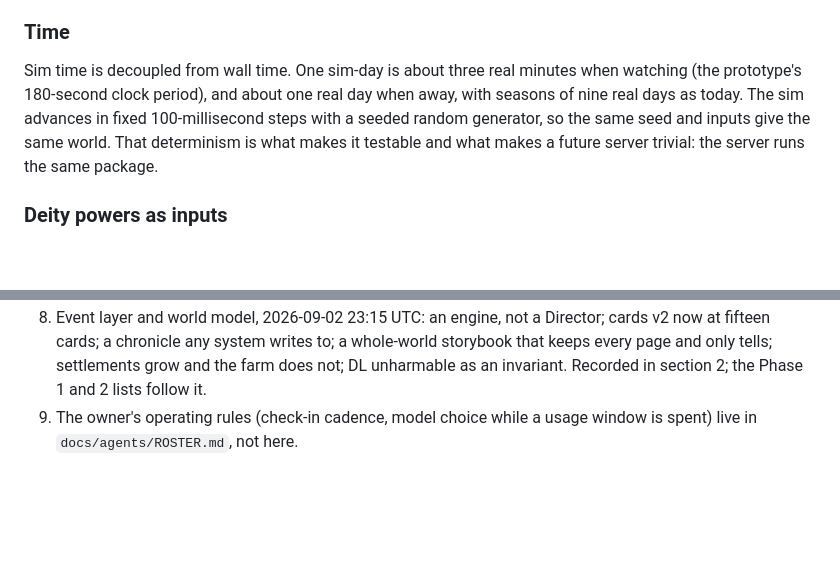
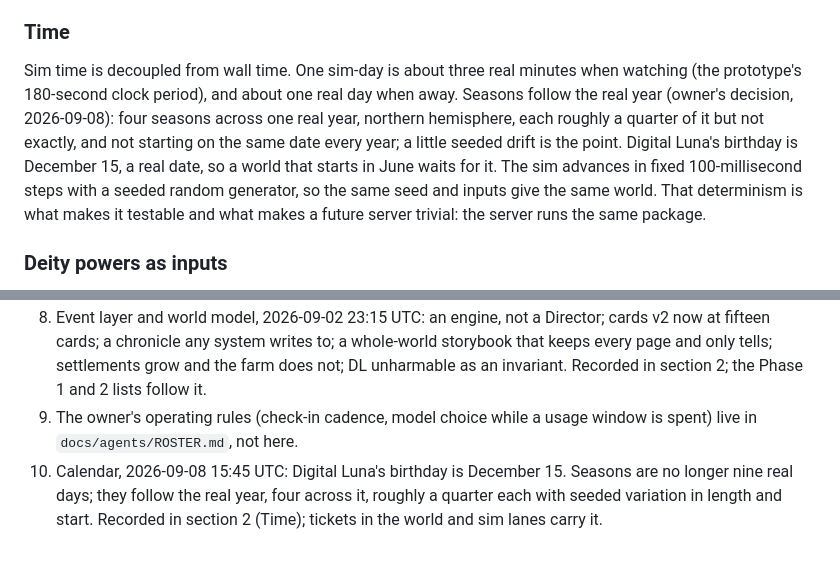
Before and after one commit to giannikulle-ai/Sheep-City, a Markdown page: docs/SHEEPCLIFF_PLAN.md, 2 parts joined by grey strips. Drawn GitHub-style; blank space fills up the shorter version.

Commit message:
plan: seasons follow the real year with seeded drift; Digital Luna's birthday is December 15
Co-Authored-By: Claude Fable 5.1 <noreply@anthropic.com>
Claude-Session: https://claude.ai/code/session_01Xrs89tChgyyjHaJHna165K

```diff
--- a/docs/SHEEPCLIFF_PLAN.md
+++ b/docs/SHEEPCLIFF_PLAN.md
@@ -85,7 +85,7 @@ The storybook is what you read when you come back. It is a selection over the ch
 Each district is a scene the size of the farm, but the region is a system, not a set of scenes: which districts exist, how the camera moves between them, what travels between them and how long it takes, what the player can see of a district they are not standing in, and how a gauge such as the harbour reads from the map. That system is designed before any Village Green content is built, so the village is not built against the assumption that there are two places. The harbour is both a gauge of the settlement economy and a set piece, and it is not the only gauge; it reads "poor" honestly until the economy earns better. The foundation is the interconnectedness, the spontaneity, the charm and the small habits, not any one place as the centre.
 
 ### Time
-Sim time is decoupled from wall time. One sim-day is about three real minutes when watching (the prototype's 180-second clock period), and about one real day when away, with seasons of nine real days as today. The sim advances in fixed 100-millisecond steps with a seeded random generator, so the same seed and inputs give the same world. That determinism is what makes it testable and what makes a future server trivial: the server runs the same package.
+Sim time is decoupled from wall time. One sim-day is about three real minutes when watching (the prototype's 180-second clock period), and about one real day when away. Seasons follow the real year (owner's decision, 2026-09-08): four seasons across one real year, northern hemisphere, each roughly a quarter of it but not exactly, and not starting on the same date every year; a little seeded drift is the point. Digital Luna's birthday is December 15, a real date, so a world that starts in June waits for it. The sim advances in fixed 100-millisecond steps with a seeded random generator, so the same seed and inputs give the same world. That determinism is what makes it testable and what makes a future server trivial: the server runs the same package.
 
 ### Deity powers as inputs
 Every power is an intent object (`{type: "bless", target: id, at: tick}`) applied at a tick boundary. Powers are the only way the outside world touches the sim. That keeps the sim pure and makes the server path a queue of intents rather than a rewrite.
@@ -306,3 +306,4 @@ Answer in one comment whenever convenient; the defaults are the assumptions in s
 7. Phase 0 started 2026-09-02 on the owner's go. Tickets #2 to #11; first three workers spawned. Passed the same day: the owner merged the real sim (PR #34) and flipped the live tile (PR #50).
 8. Event layer and world model, 2026-09-02 23:15 UTC: an engine, not a Director; cards v2 now at fifteen cards; a chronicle any system writes to; a whole-world storybook that keeps every page and only tells; settlements grow and the farm does not; DL unharmable as an invariant. Recorded in section 2; the Phase 1 and 2 lists follow it.
 9. The owner's operating rules (check-in cadence, model choice while a usage window is spent) live in `docs/agents/ROSTER.md`, not here.
+10. Calendar, 2026-09-08 15:45 UTC: Digital Luna's birthday is December 15. Seasons are no longer nine real days; they follow the real year, four across it, roughly a quarter each with seeded variation in length and start. Recorded in section 2 (Time); tickets in the world and sim lanes carry it.
```
